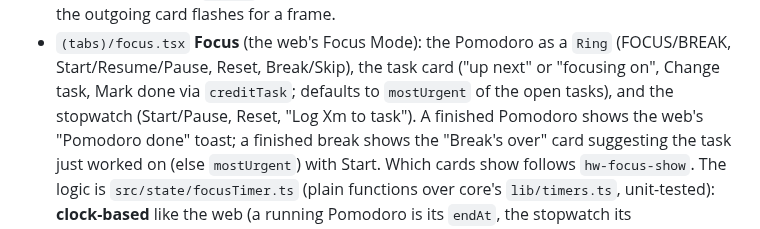
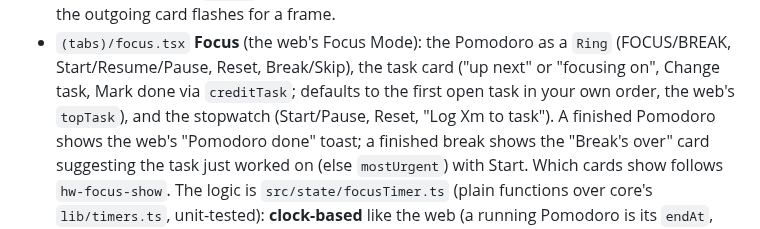
Before and after one commit to xACCB/Due., a Markdown page: CLAUDE.md, the part around the change. GitHub-like rendering.

Commit message:
Docs: Focus starts on the first open task in your order
Co-Authored-By: Claude Opus 5.5 <noreply@anthropic.com>

```diff
--- a/CLAUDE.md
+++ b/CLAUDE.md
@@ -1155,7 +1155,8 @@ cleaner and a test, then to `useAppValue`'s `settings`. Watch `as const`: defaul
   after a swap runs in a layout effect, or the outgoing card flashes for a frame.
 - `(tabs)/focus.tsx` **Focus** (the web's Focus Mode): the Pomodoro as a `Ring` (FOCUS/BREAK,
   Start/Resume/Pause, Reset, Break/Skip), the task card ("up next" or "focusing on", Change task,
-  Mark done via `creditTask`; defaults to `mostUrgent` of the open tasks), and the stopwatch
+  Mark done via `creditTask`; defaults to the first open task in your own order, the web's
+  `topTask`), and the stopwatch
   (Start/Pause, Reset, "Log Xm to task"). A finished Pomodoro shows the web's "Pomodoro done" toast;
   a finished break shows the "Break's over" card suggesting the task just worked on (else
   `mostUrgent`) with Start. Which cards show follows `hw-focus-show`. The
```
